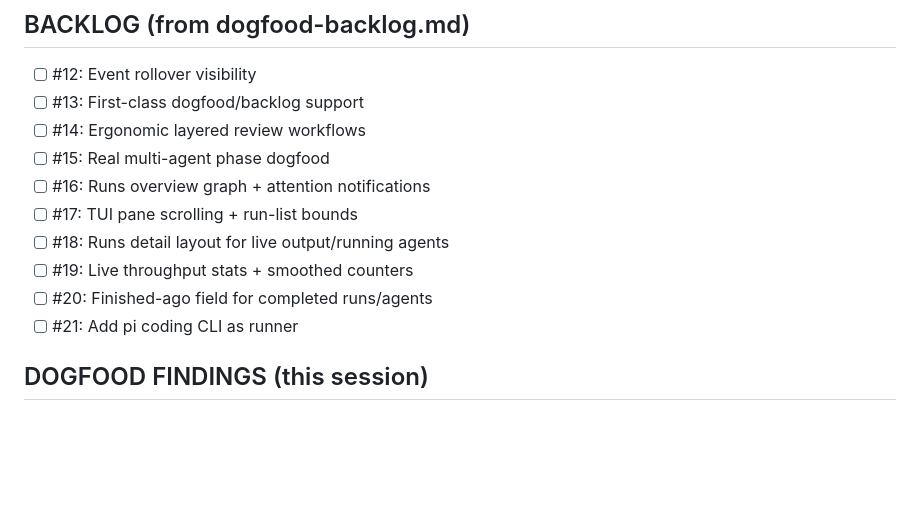
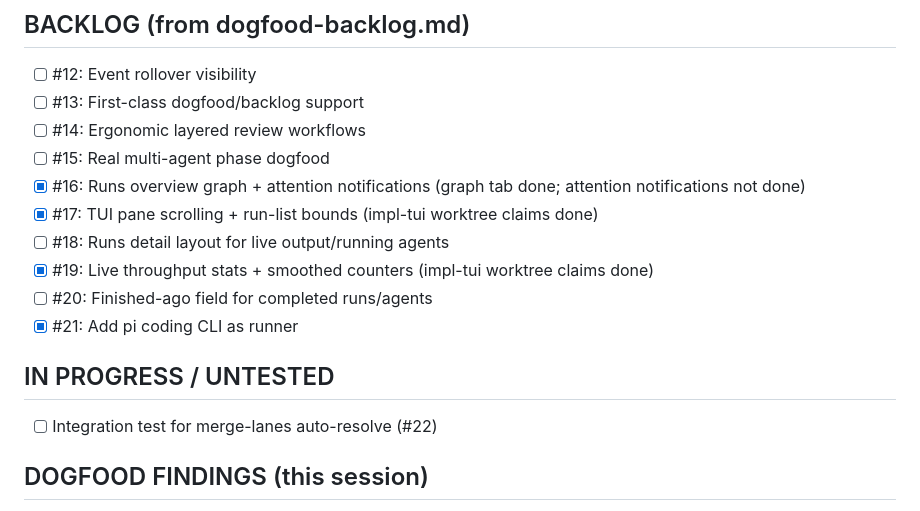
Before and after one commit to clankercode/codex-workflow-tui, a Markdown page: .tasks/TODO.md, the part around the change. Drawn GitHub-style; blank space fills up the shorter version.

Commit message:
docs(tasks): update backlog status after P2 TUI+DX merge

```diff
--- a/.tasks/TODO.md
+++ b/.tasks/TODO.md
@@ -26,12 +26,15 @@
 - [ ] #13: First-class dogfood/backlog support
 - [ ] #14: Ergonomic layered review workflows
 - [ ] #15: Real multi-agent phase dogfood
-- [ ] #16: Runs overview graph + attention notifications
-- [ ] #17: TUI pane scrolling + run-list bounds
+- [x] #16: Runs overview graph + attention notifications (graph tab done; attention notifications not done)
+- [x] #17: TUI pane scrolling + run-list bounds (impl-tui worktree claims done)
 - [ ] #18: Runs detail layout for live output/running agents
-- [ ] #19: Live throughput stats + smoothed counters
+- [x] #19: Live throughput stats + smoothed counters (impl-tui worktree claims done)
 - [ ] #20: Finished-ago field for completed runs/agents
-- [ ] #21: Add pi coding CLI as runner
+- [x] #21: Add pi coding CLI as runner
+
+## IN PROGRESS / UNTESTED
+- [ ] Integration test for merge-lanes auto-resolve (#22)
 
 ## DOGFOOD FINDINGS (this session)
 1. Worktree lane deduplication — prepare_worktree_lanes created same branch N times → fixed
```
